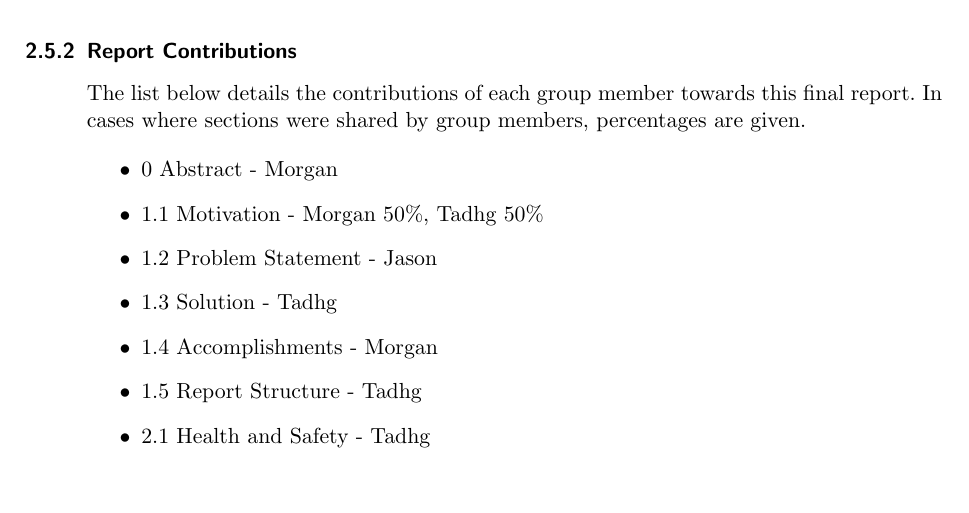
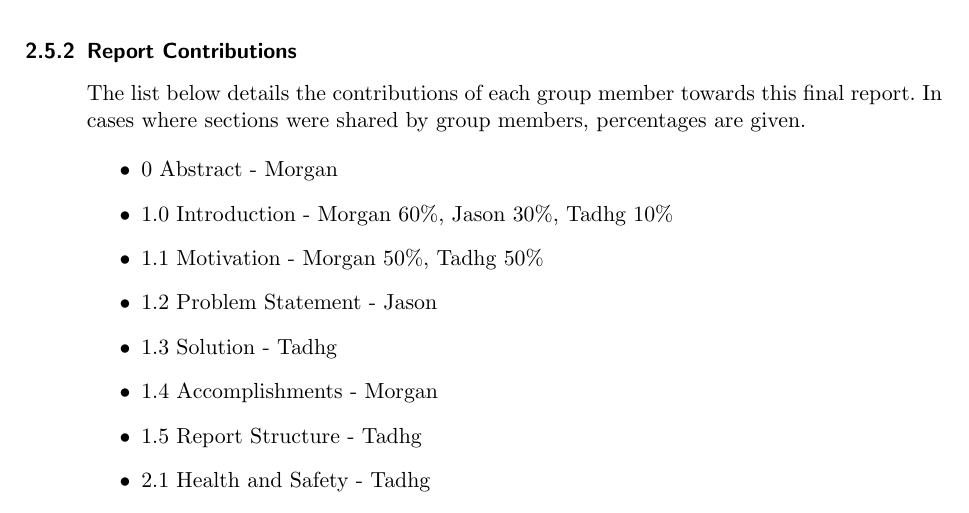
Before and after one commit to MorganJamesSmith/BioSenseWearable, a LaTeX document (final_report/final-report.tex, which reads final_report/sections/engineering.tex): part of page 12 of 68, cut so that both start at the same text. Compiled offline with pdfLaTeX.

Commit message:
add intro to contributions

```diff
--- a/final_report/sections/engineering.tex
+++ b/final_report/sections/engineering.tex
@@ -105,6 +105,7 @@ given.
 
 \begin{itemize}
     \item 0 Abstract - Morgan
+    \item 1.0 Introduction - Morgan 60\%, Jason 30\%, Tadhg 10\%
     \item 1.1 Motivation - Morgan 50\%, Tadhg 50\%
     \item 1.2 Problem Statement - Jason
     \item 1.3 Solution - Tadhg
```
